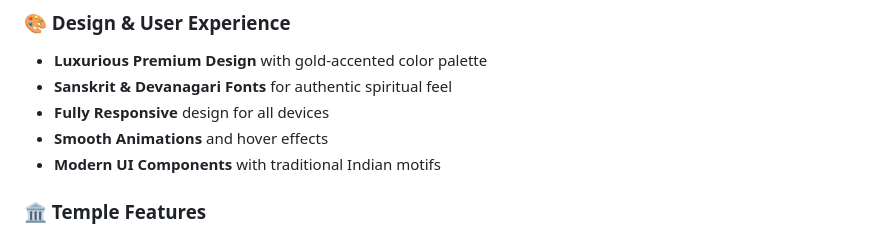
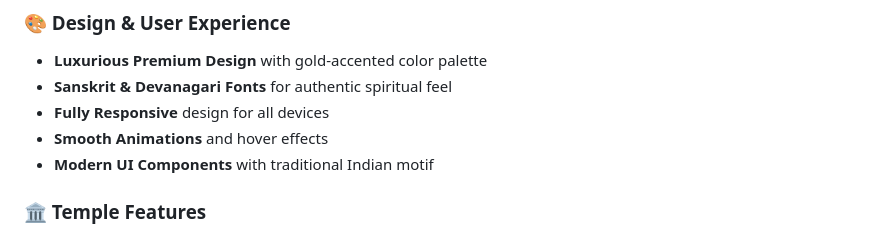
Before and after one commit to Adyaprana/Leela-Kshetra, a Markdown page: README.md, the part around the change. Drawn GitHub-style.

```diff
--- a/README.md
+++ b/README.md
@@ -9,7 +9,8 @@ A beautiful, responsive Flask web application for the Jagannath And Radhakrishna
 - **Sanskrit & Devanagari Fonts** for authentic spiritual feel
 - **Fully Responsive** design for all devices
 - **Smooth Animations** and hover effects
-- **Modern UI Components** with traditional Indian motifs
+- **Modern UI Components** with traditional Indian motif
+
 
 ### 🏛️ Temple Features
 - **Home Page** with hero section and daily quotes
```
